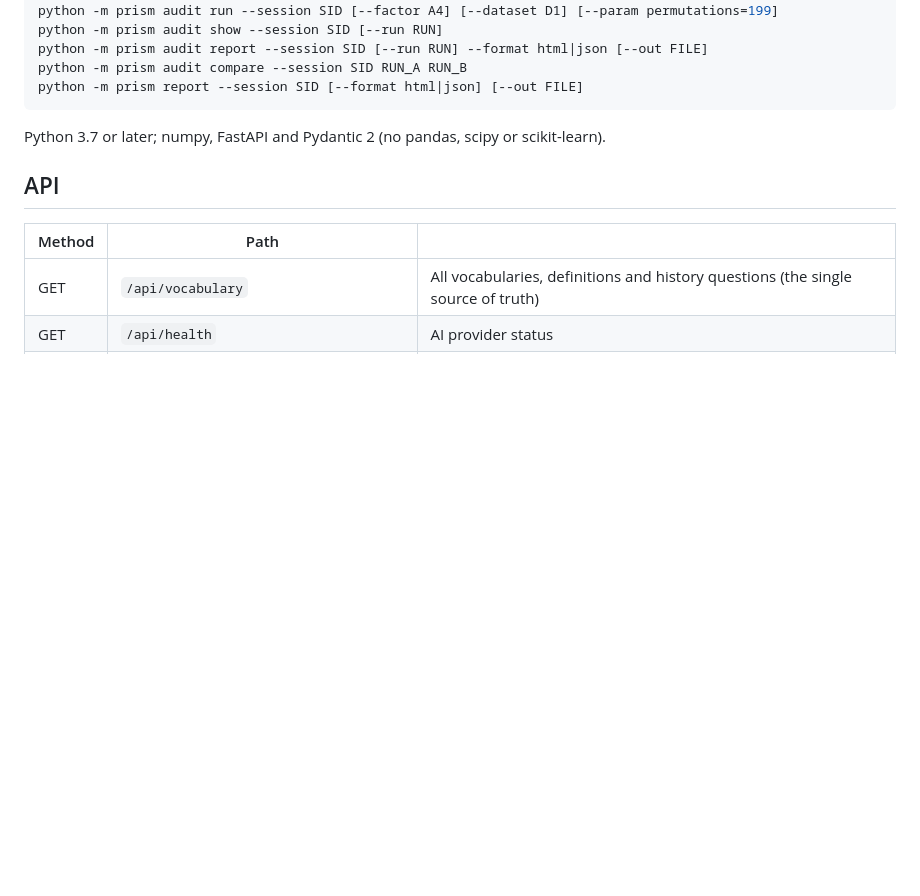
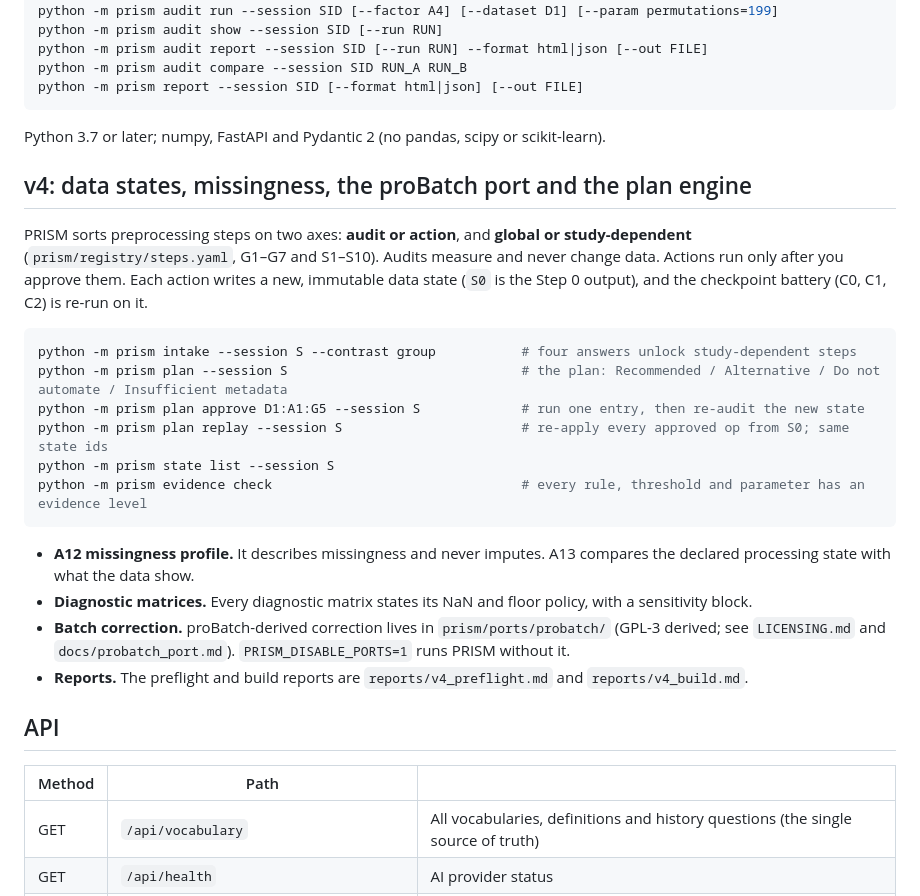
Before and after one commit to Isra-inventor/PRISM, a Markdown page: README.md, the part around the change. Rendered like a GitHub page; blank space fills up the shorter version.

````diff
--- a/README.md
+++ b/README.md
@@ -314,6 +314,27 @@ python -m prism report --session SID [--format html|json] [--out FILE]
 ```
 Python 3.7 or later; numpy, FastAPI and Pydantic 2 (no pandas, scipy or scikit-learn).
 
+## v4: data states, missingness, the proBatch port and the plan engine
+
+PRISM sorts preprocessing steps on two axes: **audit or action**, and **global or study-dependent**
+(`prism/registry/steps.yaml`, G1–G7 and S1–S10). Audits measure and never change data. Actions run
+only after you approve them. Each action writes a new, immutable data state (`S0` is the Step 0
+output), and the checkpoint battery (C0, C1, C2) is re-run on it.
+
+```bash
+python -m prism intake --session S --contrast group           # four answers unlock study-dependent steps
+python -m prism plan --session S                              # the plan: Recommended / Alternative / Do not automate / Insufficient metadata
+python -m prism plan approve D1:A1:G5 --session S             # run one entry, then re-audit the new state
+python -m prism plan replay --session S                       # re-apply every approved op from S0; same state ids
+python -m prism state list --session S
+python -m prism evidence check                                # every rule, threshold and parameter has an evidence level
+```
+
+- **A12 missingness profile.** It describes missingness and never imputes. A13 compares the declared processing state with what the data show.
+- **Diagnostic matrices.** Every diagnostic matrix states its NaN and floor policy, with a sensitivity block.
+- **Batch correction.** proBatch-derived correction lives in `prism/ports/probatch/` (GPL-3 derived; see `LICENSING.md` and `docs/probatch_port.md`). `PRISM_DISABLE_PORTS=1` runs PRISM without it.
+- **Reports.** The preflight and build reports are `reports/v4_preflight.md` and `reports/v4_build.md`.
+
 ## API
 
 | Method | Path | |
````
Also changed, not shown: reports/v4_build.md (added, +174 -0 lines).
